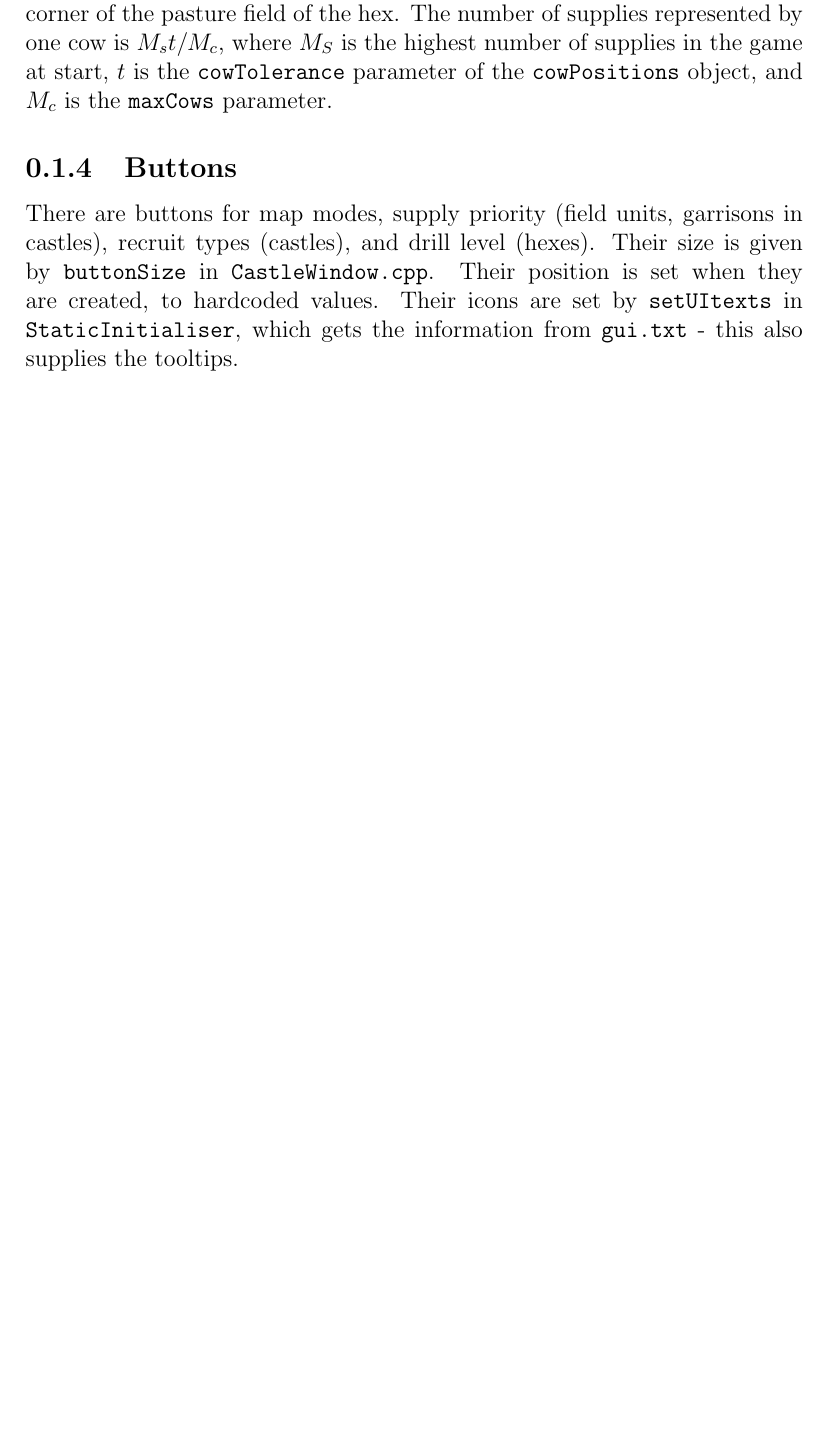
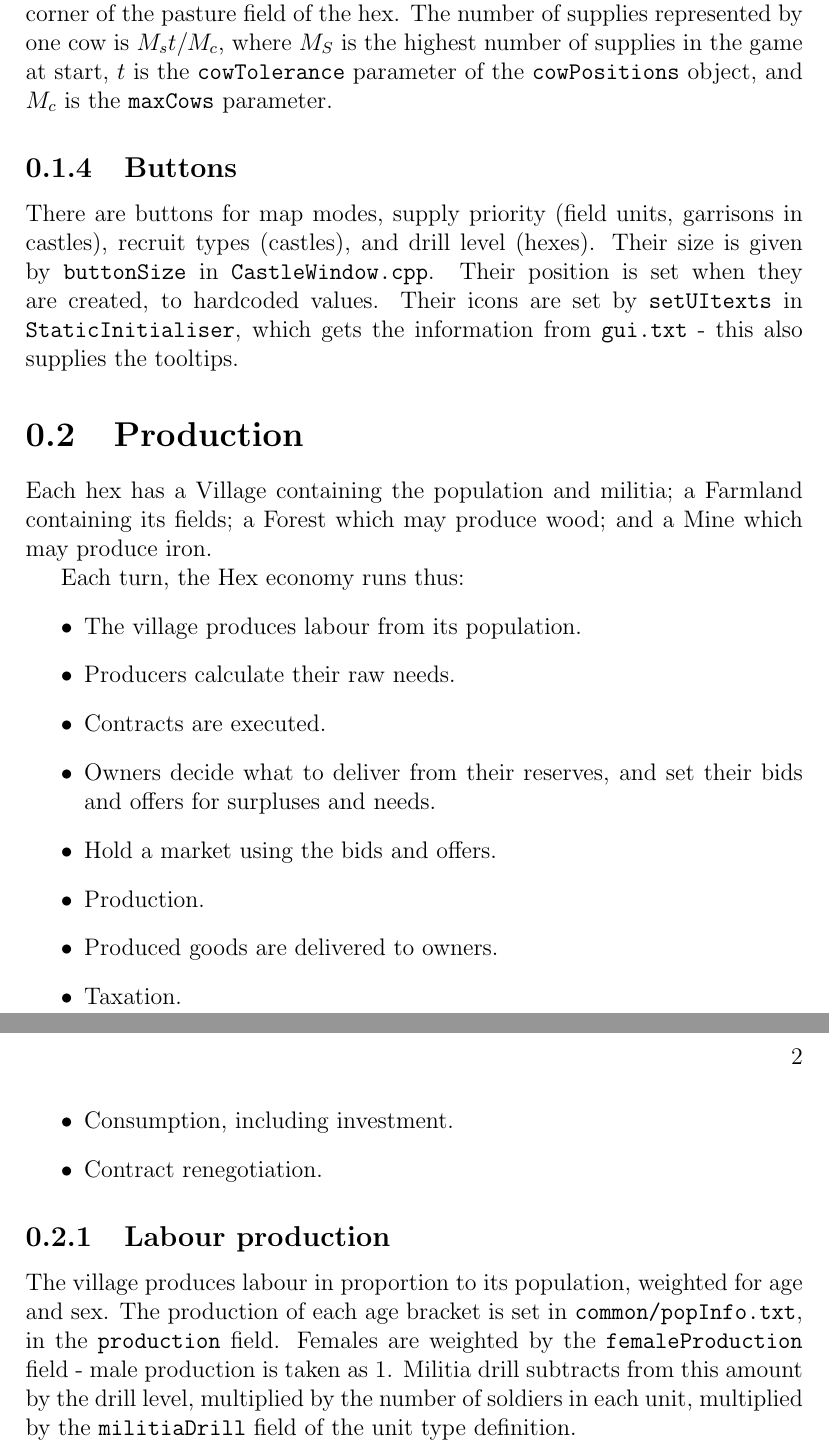
Before and after one commit to kingofmen/Castles, a LaTeX book (internaldoc.tex): part of the page before the commit and two parts of pages 1 and 2 of 2 after it, the two joined at a grey line, cut so that both start at the same text, the shorter picture padded with empty space. Compiled offline with pdfLaTeX.

```diff
--- a/internaldoc.tex
+++ b/internaldoc.tex
@@ -36,5 +36,35 @@
 \texttt{setUItexts} in \texttt{StaticInitialiser}, which gets the
 information from \texttt{gui.txt} - this also supplies the tooltips.
 
+\section{Production}
+
+Each hex has a Village containing the population and militia; a
+Farmland containing its fields; a Forest which may produce wood; and a
+Mine which may produce iron.
+
+Each turn, the Hex economy runs thus:
+\begin{itemize}
+\item The village produces labour from its population.
+\item Producers calculate their raw needs.
+\item Contracts are executed.
+\item Owners decide what to deliver from their reserves,
+and set their bids and offers for surpluses and needs.
+\item Hold a market using the bids and offers.
+\item Production.
+\item Produced goods are delivered to owners.
+\item Taxation.
+\item Consumption, including investment.
+\item Contract renegotiation.
+\end{itemize}
+
+\subsection{Labour production}
+
+The village produces labour in proportion to its population, weighted
+for age and sex. The production of each age bracket is set in
+\texttt{common/popInfo.txt}, in the \texttt{production} field. Females
+are weighted by the \texttt{femaleProduction} field - male production
+is taken as 1. Militia drill subtracts from this amount by the drill
+level, multiplied by the number of soldiers in each unit, multiplied
+by the \texttt{militiaDrill} field of the unit type definition.
 
 \end{document}
```
Also changed, not shown: Makefile, 17 other files.
